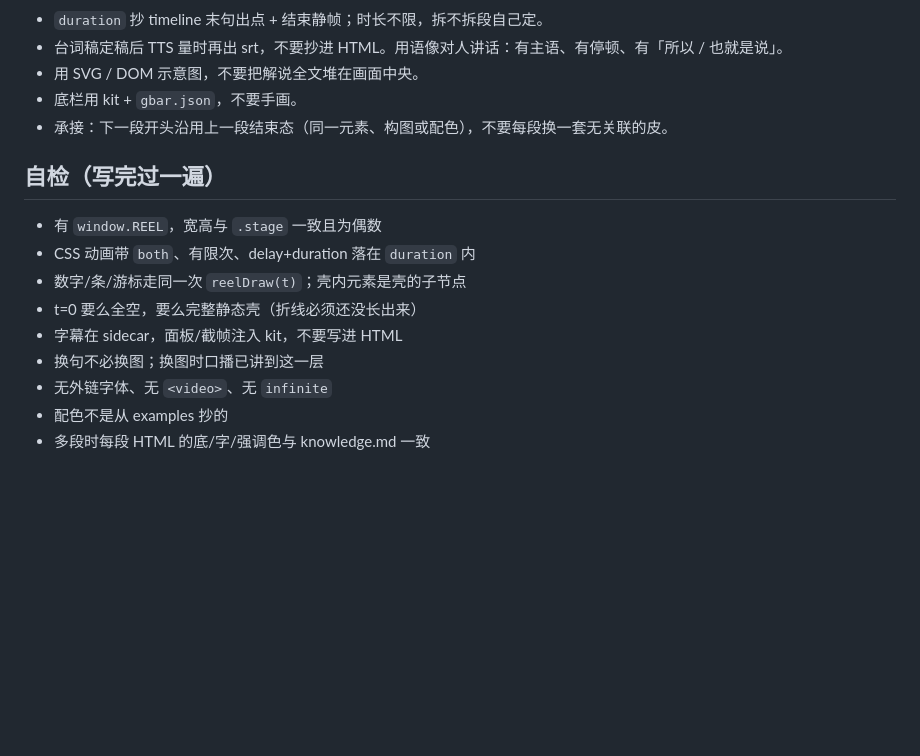
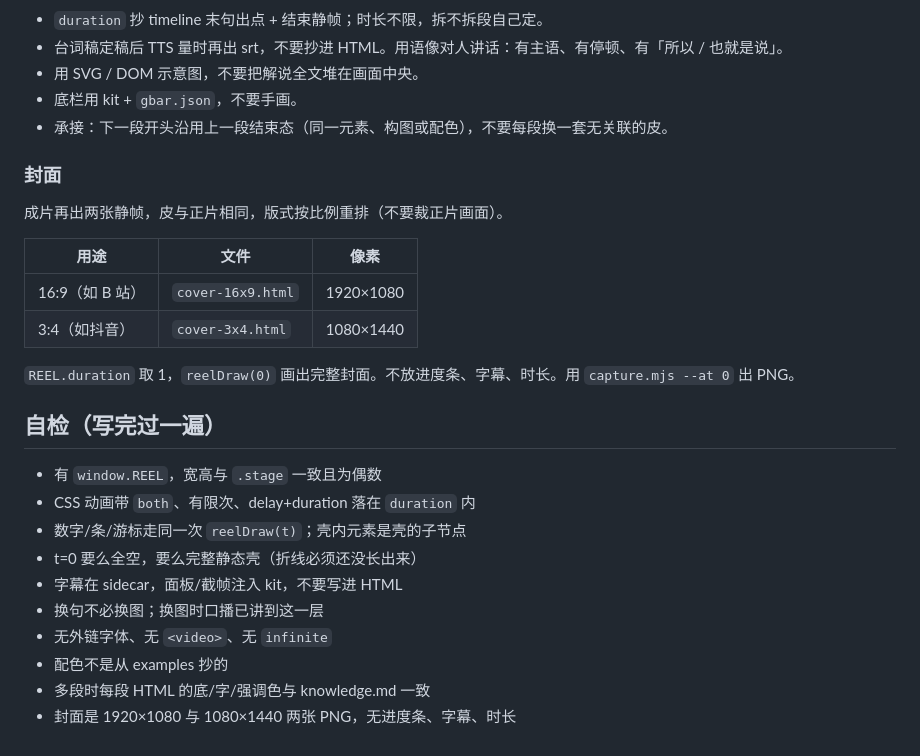
Before and after one commit to AlexMeiko/reel-skill, a Markdown page: prompt/generation.md, the part around the change. Drawn GitHub-style; blank space fills up the shorter version.

```diff
--- a/prompt/generation.md
+++ b/prompt/generation.md
@@ -159,6 +159,17 @@ window.REEL = { duration: 22, fps: 30, width: 1280, height: 720, offset: 52.1 };
 - 底栏用 kit + `gbar.json`，不要手画。
 - 承接：下一段开头沿用上一段结束态（同一元素、构图或配色），不要每段换一套无关联的皮。
 
+### 封面
+
+成片再出两张静帧，皮与正片相同，版式按比例重排（不要裁正片画面）。
+
+| 用途 | 文件 | 像素 |
+|---|---|---|
+| 16:9（如 B 站） | `cover-16x9.html` | 1920×1080 |
+| 3:4（如抖音） | `cover-3x4.html` | 1080×1440 |
+
+`REEL.duration` 取 1，`reelDraw(0)` 画出完整封面。不放进度条、字幕、时长。用 `capture.mjs --at 0` 出 PNG。
+
 ## 自检（写完过一遍）
 
 - 有 `window.REEL`，宽高与 `.stage` 一致且为偶数
@@ -170,3 +181,4 @@ window.REEL = { duration: 22, fps: 30, width: 1280, height: 720, offset: 52.1 };
 - 无外链字体、无 `<video>`、无 `infinite`
 - 配色不是从 examples 抄的
 - 多段时每段 HTML 的底/字/强调色与 knowledge.md 一致
+- 封面是 1920×1080 与 1080×1440 两张 PNG，无进度条、字幕、时长
```
Also changed, not shown: README.md (+3 -1 lines), SKILL.md (deleted, +0 -106 lines).
